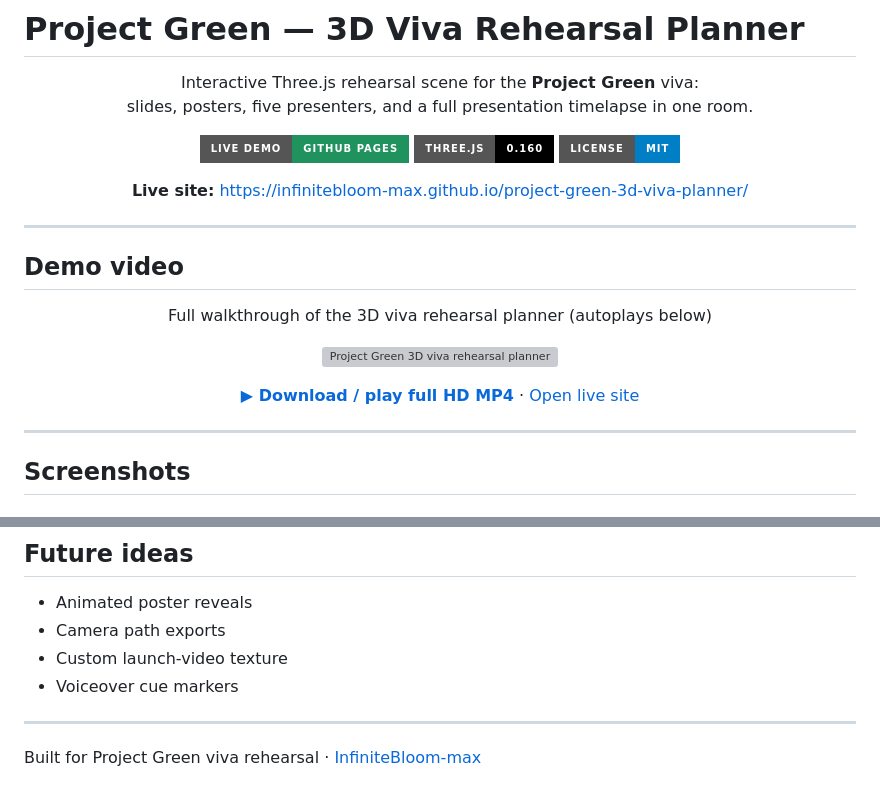
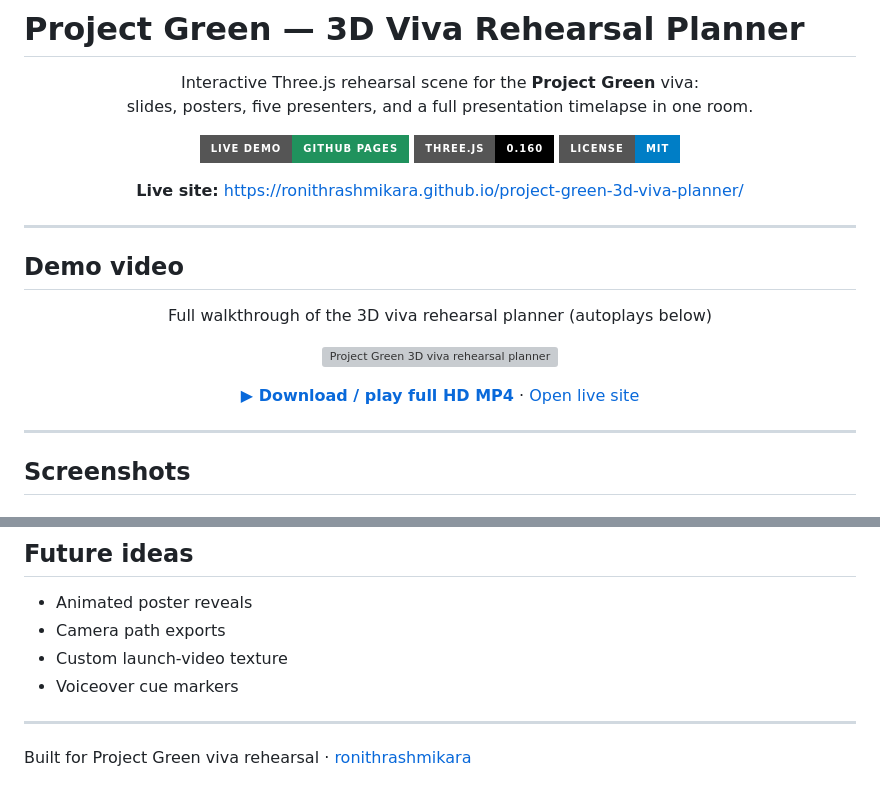
Before and after one commit to InfiniteBloom-max/project-green-3d-viva-planner, a Markdown page: README.md, 2 parts joined by grey strips. GitHub-like rendering; badges without logos; grey boxes are pictures that could not be loaded.

```diff
--- a/README.md
+++ b/README.md
@@ -12,7 +12,7 @@
 </p>
 
 <p align="center">
-  <b>Live site:</b> <a href="https://infinitebloom-max.github.io/project-green-3d-viva-planner/">https://infinitebloom-max.github.io/project-green-3d-viva-planner/</a>
+  <b>Live site:</b> <a href="https://ronithrashmikara.github.io/project-green-3d-viva-planner/">https://ronithrashmikara.github.io/project-green-3d-viva-planner/</a>
 </p>
 
 ---
@@ -131,4 +131,4 @@ python -m http.server 8080
 
 ---
 
-Built for Project Green viva rehearsal · [InfiniteBloom-max](https://github.com/InfiniteBloom-max)
+Built for Project Green viva rehearsal · [ronithrashmikara](https://github.com/ronithrashmikara)
```
Also changed, not shown: other parts of README.md (+3 -3 lines).
